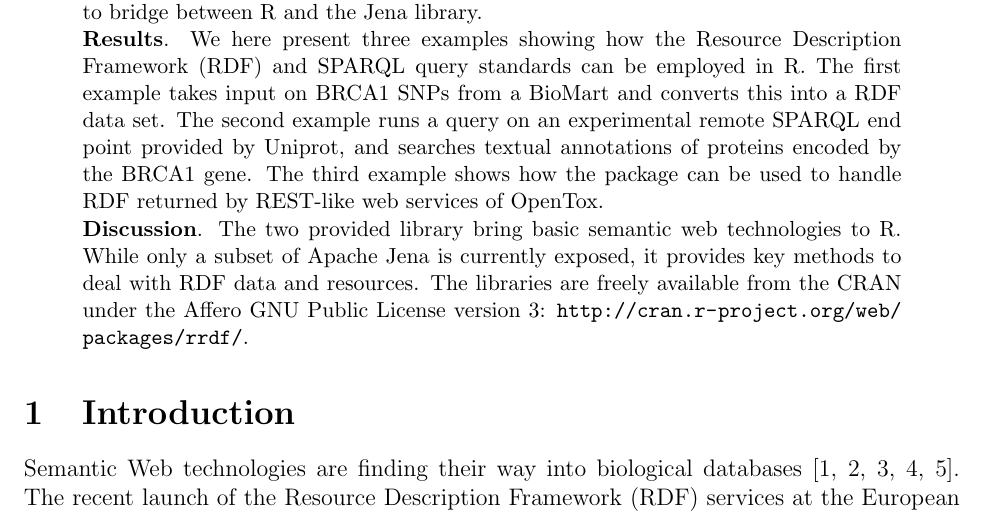
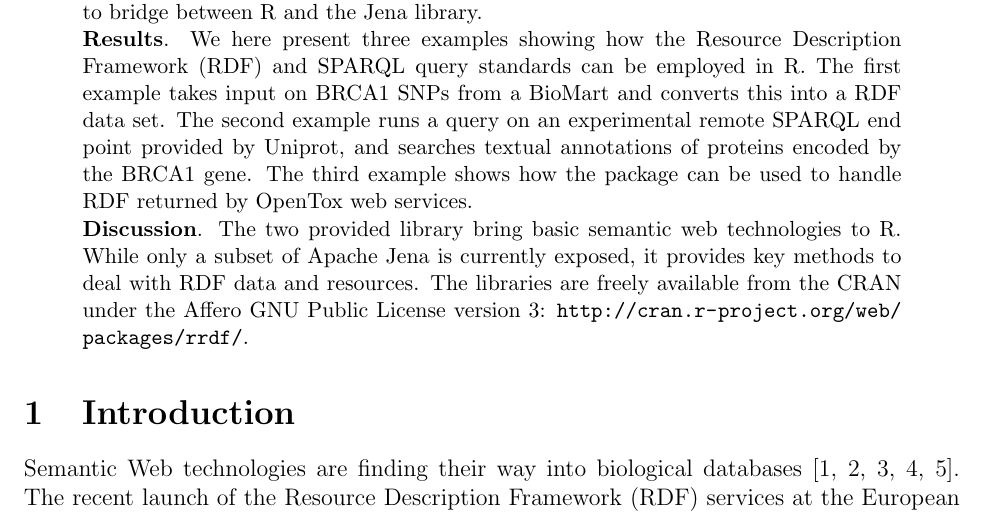
Before and after one commit to egonw/rrdf-paper, a LaTeX paper (article.tex): part of page 2 of 11, cut so that both start at the same text. Compiled offline with pdfLaTeX.

Commit message:
No need to go into the REST discussion...

```diff
--- a/article.tex
+++ b/article.tex
@@ -45,7 +45,7 @@ The RJava library and a custom convenience class is used to bridge between R and
 from a BioMart and converts this into a RDF data set. The second example runs a query on an
 experimental remote SPARQL end point provided by Uniprot, and searches textual annotations of
 proteins encoded by the BRCA1 gene. The third example shows how the package can be used to handle
-RDF returned by REST-like web services of OpenTox. \\
+RDF returned by OpenTox web services. \\
 \textbf{Discussion}. The two provided library bring basic semantic web technologies to R.
 While only a subset of Apache Jena is currently exposed, it provides key methods to deal with
 RDF data and resources. The libraries are freely available from the CRAN under the
```
